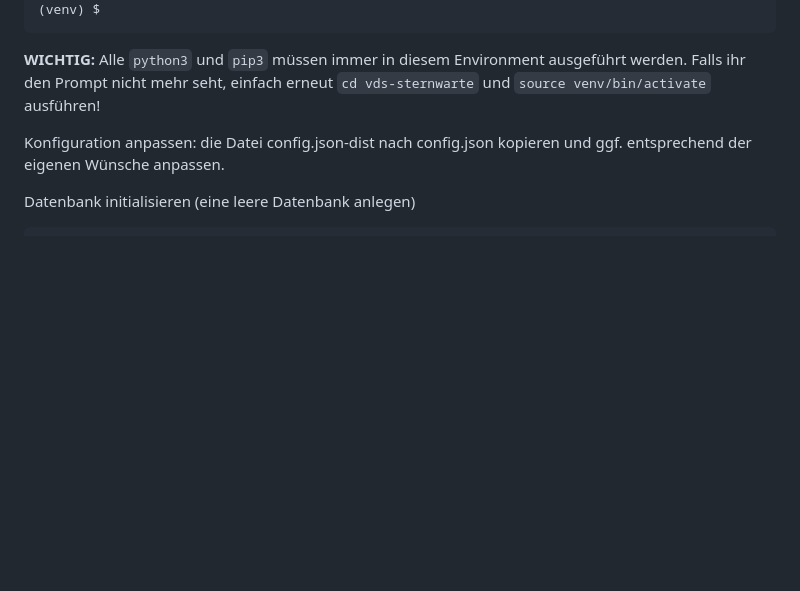
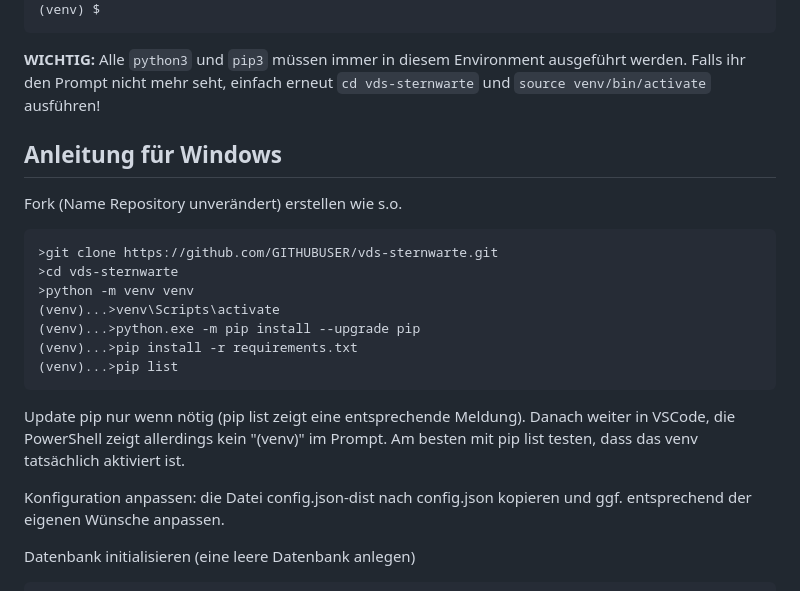
Before and after one commit to peter-englmaier/vds-sternwarte, a Markdown page: README.md, the part around the change. Rendered like a GitHub page; blank space fills up the shorter version.

Commit message:
Installationschritte für Windows ergänzt

````diff
--- a/README.md
+++ b/README.md
@@ -63,6 +63,24 @@ Mit dem Befehl `source venv/bin/activate` begibt man sich in das Python Environm
 
 **WICHTIG:**
 Alle `python3` und `pip3` müssen immer in diesem Environment ausgeführt werden. Falls ihr den Prompt nicht mehr seht, einfach erneut `cd vds-sternwarte` und `source venv/bin/activate` ausführen!
+
+
+## Anleitung für Windows
+
+Fork (Name Repository unverändert) erstellen wie s.o.
+
+```
+>git clone https://github.com/GITHUBUSER/vds-sternwarte.git
+>cd vds-sternwarte
+>python -m venv venv
+(venv)...>venv\Scripts\activate
+(venv)...>python.exe -m pip install --upgrade pip
+(venv)...>pip install -r requirements.txt
+(venv)...>pip list
+```
+
+Update pip nur wenn nötig (pip list zeigt eine entsprechende Meldung). Danach weiter in VSCode, die PowerShell zeigt allerdings kein "(venv)" im Prompt. Am besten mit pip list testen, dass das venv tatsächlich aktiviert ist.
+
 
 
 Konfiguration anpassen: die Datei config.json-dist nach config.json kopieren und ggf. entsprechend der eigenen Wünsche anpassen.
````
